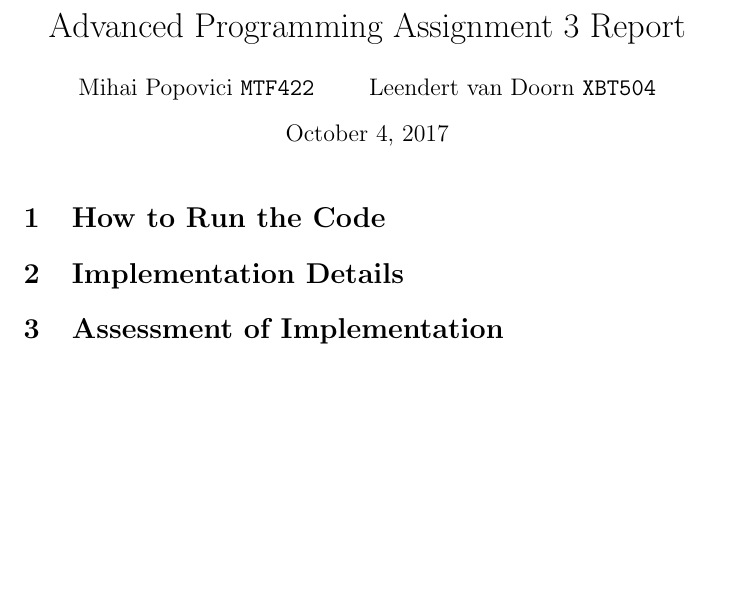
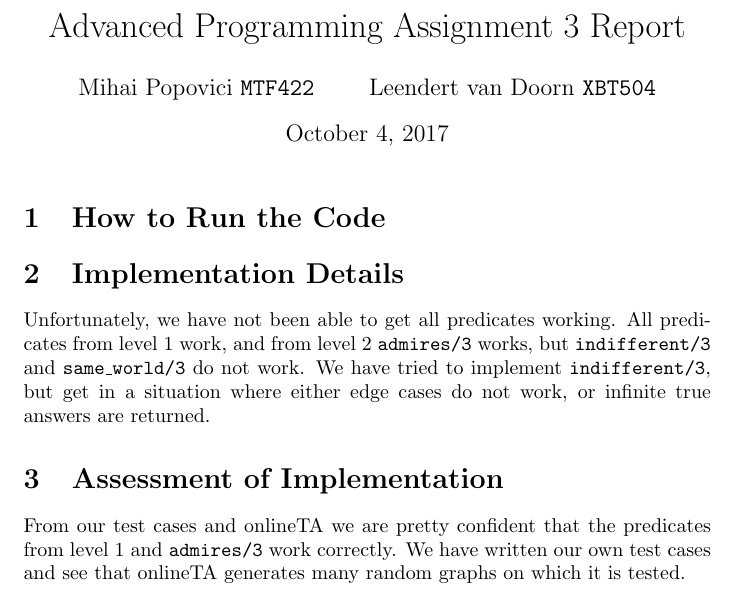
Before and after one commit to lvdoorn/Advanced-Programming, a LaTeX problem sheet (Assignment4/report.tex): part of the page, cut so that both start at the same text, the shorter picture padded with empty space. Compiled offline with pdfLaTeX.

Commit message:
Add sections 2 and 3 in report

```diff
--- a/Assignment4/report.tex
+++ b/Assignment4/report.tex
@@ -10,8 +10,9 @@
 
 
 \section{Implementation Details}
-
+Unfortunately, we have not been able to get all predicates working. All predicates from level 1 work, and from level 2 \texttt{admires/3} works, but \texttt{indifferent/3} and \texttt{same\_world/3} do not work. We have tried to implement \texttt{indifferent/3}, but get in a situation where either edge cases do not work, or infinite true answers are returned.
 
 \section{Assessment of Implementation}
+From our test cases and onlineTA we are pretty confident that the predicates from level 1 and \texttt{admires/3} work correctly. We have written our own test cases and see that onlineTA generates many random graphs on which it is tested.
 
 \end{document}
```
